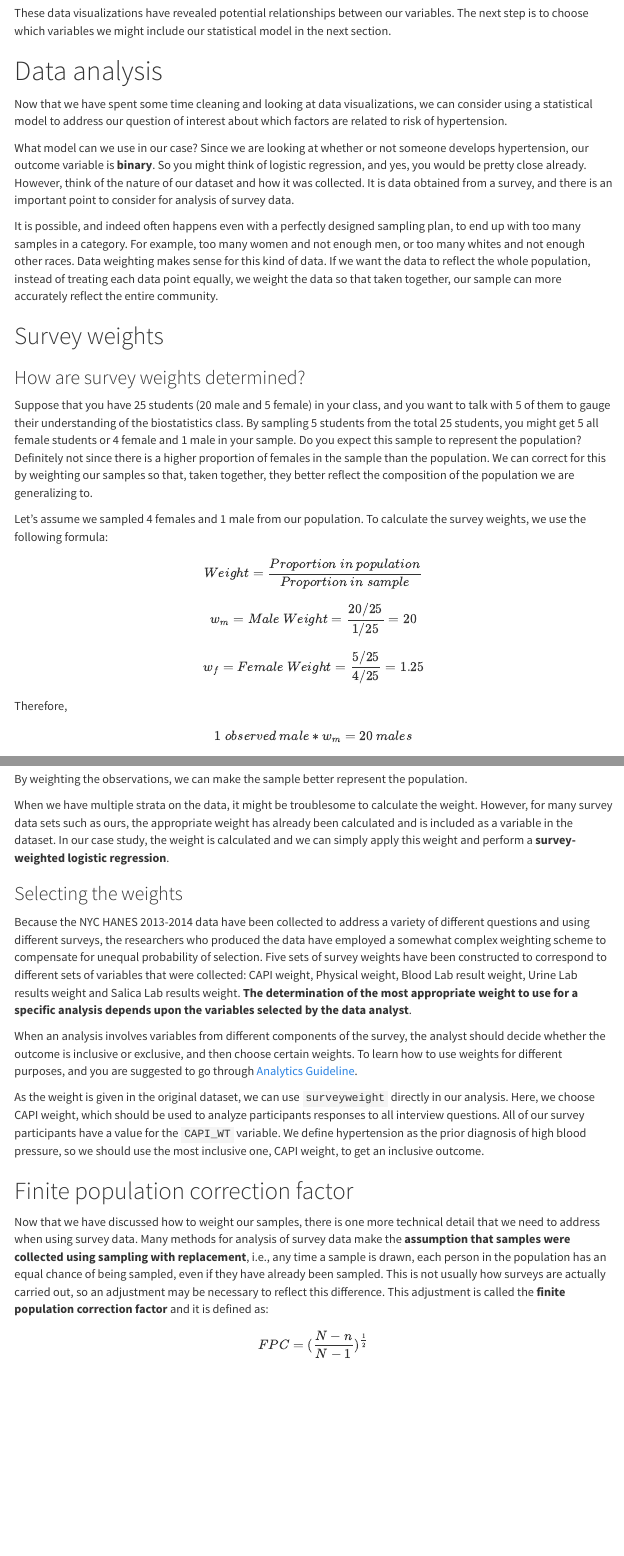
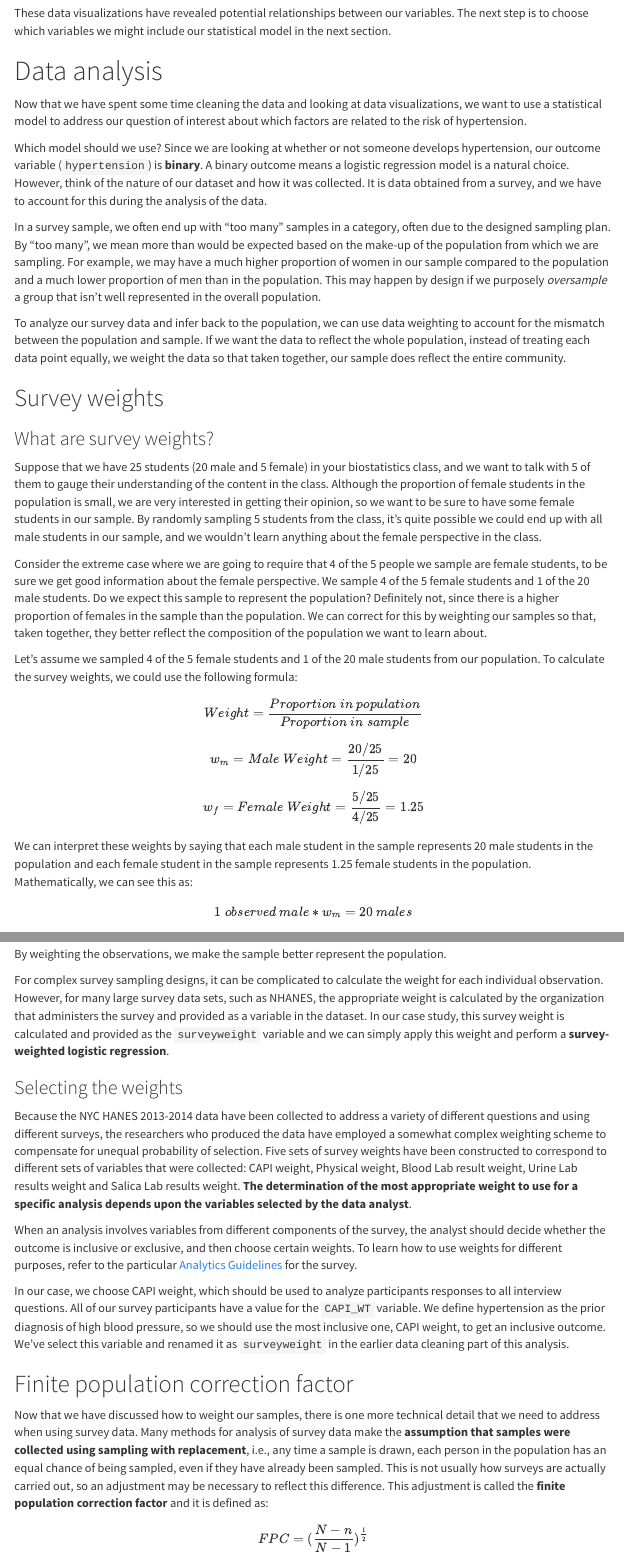
Before and after one commit to opencasestudies/ocs-hypertension-diet, an R Markdown document (ocs-hypertension-diet.Rmd): the page in a window 1100 px wide, from 13000 px down, and a second part further down, joined at a grey line. The pictures show the output file ocs-hypertension-diet.html that the author committed with the source, opened offline; menus at the side of the page are left out.

Commit message:
Edits through "selecting the weights"

```diff
--- a/ocs-hypertension-diet.Rmd
+++ b/ocs-hypertension-diet.Rmd
@@ -504,52 +504,40 @@ we might include our statistical model in the next section.
 
 # Data analysis
 
-Now that we have spent some time cleaning and looking at
-data visualizations, we can consider using a statistical
+Now that we have spent some time cleaning the data and looking at
+data visualizations, we want to use a statistical
 model to address our question of interest about which
-factors are related to risk of hypertension.
+factors are related to the risk of hypertension.
 
-What model can we use in our case? Since we are looking
+Which model should we use? Since we are looking
 at whether or not someone develops hypertension, our outcome
-variable is **binary**. So you might think of logistic
-regression, and yes, you would be pretty close already.
-However, think of the nature of our dataset and how it was
-collected. It is data obtained from a survey, and there is an
-important point to consider for analysis of survey data.
+variable (`hypertension`) is **binary**. A binary outcome means a logistic regression model is a natural choice.  However, think of the nature of our dataset and how it was collected. It is data obtained from a survey, and we have to account for this during the analysis of the data.
 
-It is possible, and indeed often happens even with a perfectly
-designed sampling plan, to end up with too many samples in a
-category. For example, too many women and not enough men, or
-too many whites and not enough other races. Data weighting
-makes sense for this kind of data. If we want the data to
-reflect the whole population, instead of treating each data
+In a survey sample, we often end up with "too many" samples in a category, often due to the designed sampling plan.  By "too many", we mean more than would be expected based on the make-up of the population from which we are sampling.  For example, we may have a much higher proportion of women in our sample compared to the population and a much lower proportion of men than in the population. This may happen by design if we purposely *oversample* a group that isn't well represented in the overall population.
+
+To analyze our survey data and infer back to the population, we can use data weighting to account for the mismatch between the population and sample. If we want the data to reflect the whole population, instead of treating each data
 point equally, we weight the data so that taken together,
-our sample can more accurately reflect the entire community.
-
+our sample does reflect the entire community.
 
 ## Survey weights
 
-### How are survey weights determined?
+### What are survey weights?
 
-Suppose that you have 25 students (20 male and 5 female) in your
-class, and you want to talk with 5 of them to gauge their
-understanding of the biostatistics class. By sampling 5 students
-from the total 25 students, you might get 5 all female students
-or 4 female and 1 male in your sample. Do you expect this sample
-to represent the population? Definitely not since there is a higher
-proportion of females in the sample than the population. We can
+Suppose that we have 25 students (20 male and 5 female) in your biostatistics
+class, and we want to talk with 5 of them to gauge their
+understanding of the content in the class. Although the proportion of female students in the population is small, we are very interested in getting their opinion, so we want to be sure to have some female students in our sample.  By randomly sampling 5 students
+from the class, it's quite possible we could end up with all male students in our sample, and we wouldn't learn anything about the female perspective in the class.
+
+Consider the extreme case where we are going to require that 4 of the 5 people we sample are female students, to be sure we get good information about the female perspective.  We sample 4 of the 5 female students and 1 of the 20 male students.   Do we expect this sample to represent the population? Definitely not, since there is a higher proportion of females in the sample than the population. We can
 correct for this by weighting our samples so that, taken together,
-they better reflect the composition of the population we are
-generalizing to.
+they better reflect the composition of the population we want to learn about.
 
-Let's assume we sampled 4 females and 1 male from our population.
-To calculate the survey weights, we use the following formula:
+Let's assume we sampled 4 of the 5 female students and 1 of the 20 male students from our population. To calculate the survey weights, we could use the following formula:
 
 $$Weight = \frac{Proportion~in~population}{Proportion~in~sample}$$
 $$w_m=Male~Weight = \frac{20/25}{1/25} = 20$$
 $$w_f=Female~Weight = \frac{5/25}{4/25} = 1.25$$
-
-Therefore,
+We can interpret these weights by saying that each male student in the sample represents 20 male students in the population and each female student in the sample represents 1.25 female students in the population.  Mathematically, we can see this as:
 
 $$ 1~observed~male* w_m = 20~males $$
 and
@@ -559,14 +547,11 @@ $$ 4~observed~females * w_f = 5~females$$
 ![](data/surveyweight.jpeg)
 </center>
 
-By weighting the observations, we can make the sample better
+By weighting the observations, we make the sample better
 represent the population.
 
-When we have multiple strata on the data, it might be
-troublesome to calculate the weight. However, for many survey
-data sets such as ours, the appropriate weight has already been
-calculated and is included as a variable in the dataset. In
-our case study, the weight is calculated and we can simply
+For complex survey sampling designs, it can be
+complicated to calculate the weight for each individual observation. However, for many large survey data sets, such as NHANES, the appropriate weight is calculated by the organization that administers the survey and provided as a variable in the dataset. In our case study, this survey weight is calculated and provided as the `surveyweight` variable and we can simply
 apply this weight and perform a **survey-weighted logistic regression**.
 
 ### Selecting the weights
@@ -584,18 +569,15 @@ Urine Lab results weight and Salica Lab results weight.
 When an analysis involves variables from different components
 of the survey, the analyst should decide whether the outcome
 is inclusive or exclusive, and then choose certain weights.
-To learn how to use weights for different purposes, and you
-are suggested to go through
-[Analytics Guideline](http://nychanes.org/wp-content/uploads/sites/6/2015/11/ANALYTIC-GUIDELINES-2016_V2.pdf).
+To learn how to use weights for different purposes, refer to the particular
+[Analytics Guidelines](http://nychanes.org/wp-content/uploads/sites/6/2015/11/ANALYTIC-GUIDELINES-2016_V2.pdf) for the survey.
 
-As the weight is given in the original dataset, we can use
- `surveyweight` directly in our analysis. Here,
-we choose CAPI weight, which should be used to analyze
+In our case, we choose CAPI weight, which should be used to analyze
 participants responses to all interview questions. All of our
 survey participants have a value for the `CAPI_WT` variable.
 We define hypertension as the prior diagnosis of high
 blood pressure, so we should use the most inclusive one,
-CAPI weight, to get an inclusive outcome.
+CAPI weight, to get an inclusive outcome.  We've select this variable and renamed it as `surveyweight` in the earlier data cleaning part of this analysis.
 
 ## Finite population correction factor
 
```
Also changed, not shown: ocs-hypertension-diet.html.
